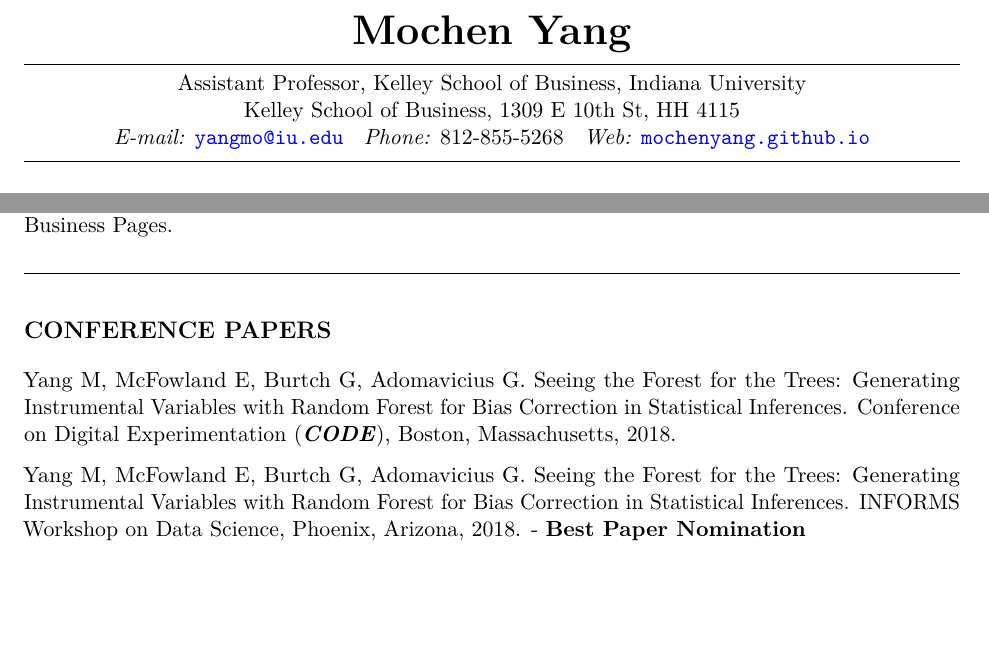
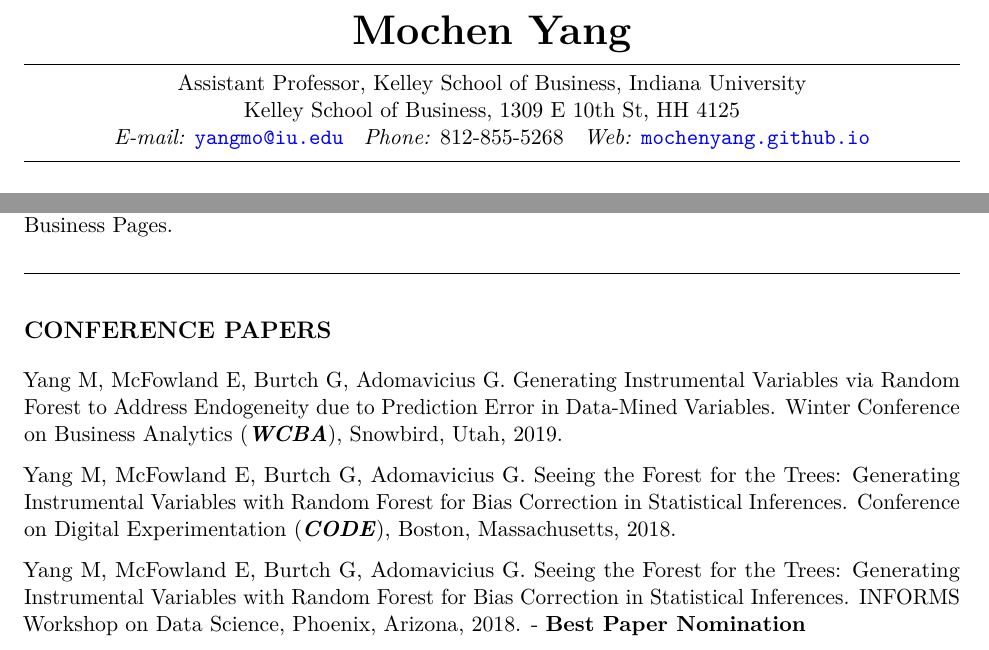
Before and after one commit to mochenyang/mochenyang.github.io, an R Markdown document (file/CV.Rmd): two parts of pages 1 and 2 of 5, joined at a grey line, cut so that both start at the same text, the shorter picture padded with empty space. The pictures show the output file file/CV.pdf that the author committed with the source.

Commit message:
update CV

```diff
--- a/file/CV.Rmd
+++ b/file/CV.Rmd
@@ -9,7 +9,7 @@ title: "`r format(Sys.time(), '%B %Y')`"
 author: Mochen Yang
 
 jobtitle: "Assistant Professor, Kelley School of Business, Indiana University"
-address: "Kelley School of Business, 1309 E 10th St, HH 4115"
+address: "Kelley School of Business, 1309 E 10th St, HH 4125"
 #fontawesome: yes
 email: yangmo@iu.edu
 #github: mochenyang
@@ -78,6 +78,8 @@ Ren Y, Rodas M, Carlos T, Yang M. Cultural Differences in User-Generated Content
 
 
 # CONFERENCE PAPERS
+
+Yang M, McFowland E, Burtch G, Adomavicius G. Generating Instrumental Variables via Random Forest to Address Endogeneity due to Prediction Error in Data-Mined Variables. Winter Conference on Business Analytics (**_WCBA_**), Snowbird, Utah, 2019.
 
 Yang M, McFowland E, Burtch G, Adomavicius G. Seeing the Forest for the Trees: Generating Instrumental Variables with Random Forest for Bias Correction in Statistical Inferences. Conference on Digital Experimentation (**_CODE_**), Boston, Massachusetts, 2018.
 
```
Also changed, not shown: file/CV.pdf.
